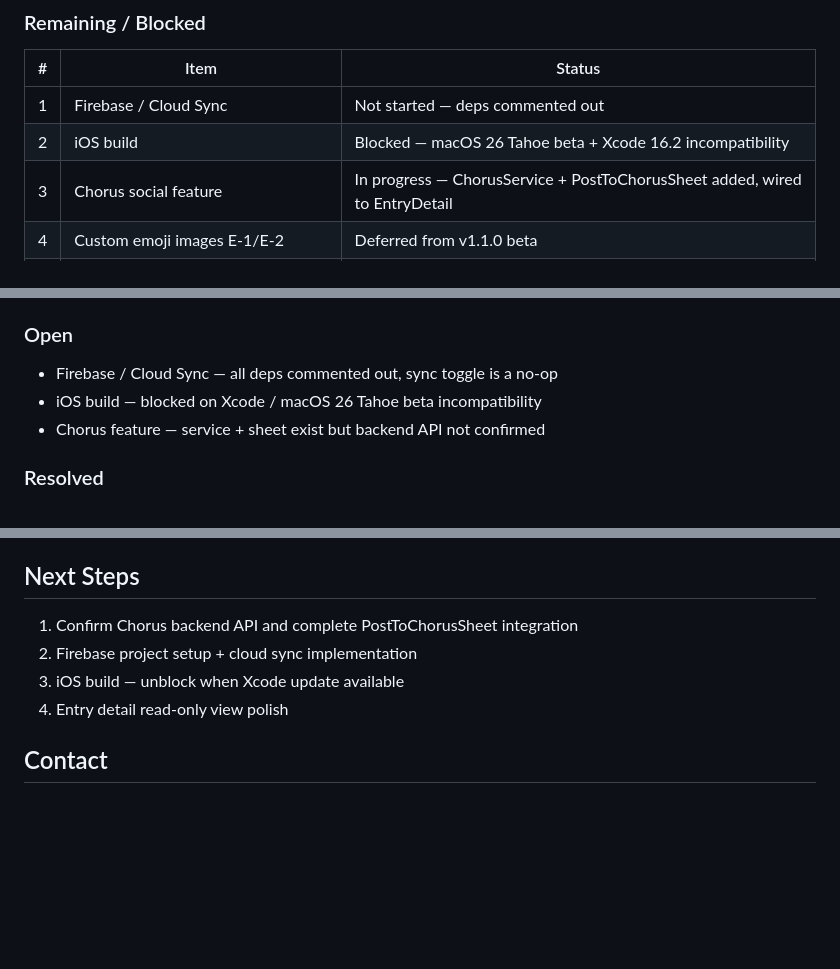
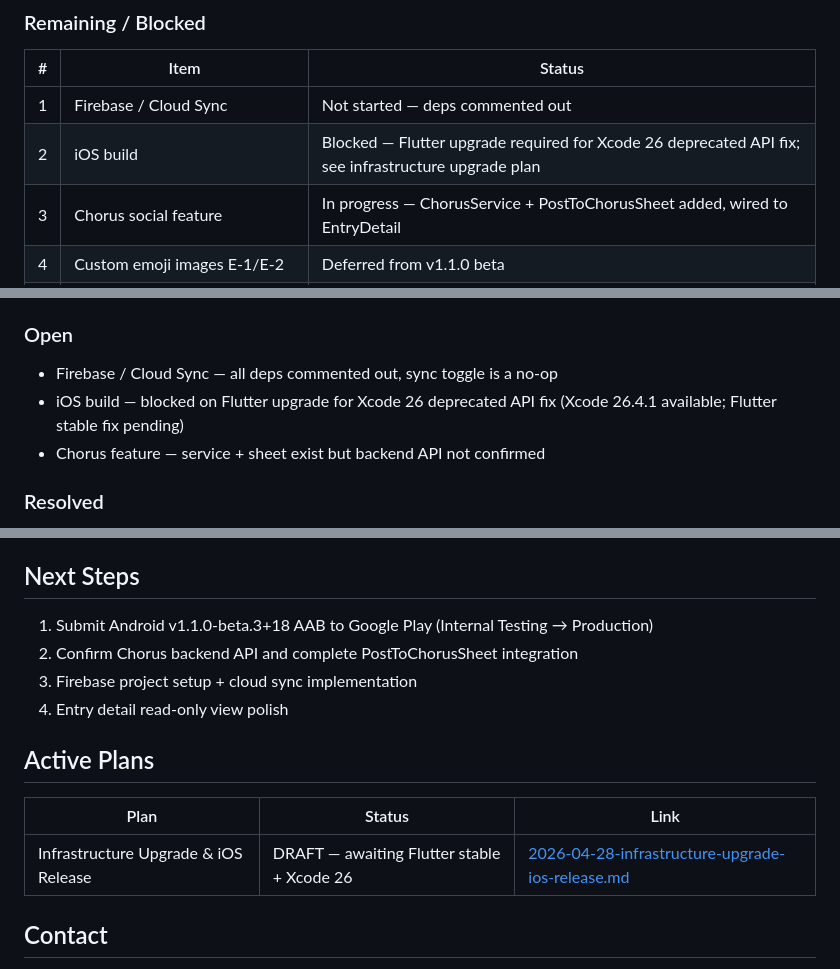
Before and after one commit to justinzero888/blinking_app, a Markdown page: PROJECT_PLAN.md, 3 parts joined by grey strips. Drawn GitHub-style; blank space fills up the shorter version.

```diff
--- a/PROJECT_PLAN.md
+++ b/PROJECT_PLAN.md
@@ -34,7 +34,7 @@
 | # | Item | Status |
 |---|------|--------|
 | 1 | Firebase / Cloud Sync | Not started — deps commented out |
-| 2 | iOS build | Blocked — macOS 26 Tahoe beta + Xcode 16.2 incompatibility |
+| 2 | iOS build | Blocked — Flutter upgrade required for Xcode 26 deprecated API fix; see infrastructure upgrade plan |
 | 3 | Chorus social feature | In progress — ChorusService + PostToChorusSheet added, wired to EntryDetail |
 | 4 | Custom emoji images E-1/E-2 | Deferred from v1.1.0 beta |
 | 5 | Card generation AI multi-design suggestions | Deferred from v1.1.0 beta |
@@ -136,7 +136,7 @@ flutter build appbundle --release
 
 ### Open
 - Firebase / Cloud Sync — all deps commented out, sync toggle is a no-op
-- iOS build — blocked on Xcode / macOS 26 Tahoe beta incompatibility
+- iOS build — blocked on Flutter upgrade for Xcode 26 deprecated API fix (Xcode 26.4.1 available; Flutter stable fix pending)
 - Chorus feature — service + sheet exist but backend API not confirmed
 
 ### Resolved
@@ -154,10 +154,16 @@ flutter build appbundle --release
 
 ## Next Steps
 
-1. Confirm Chorus backend API and complete PostToChorusSheet integration
-2. Firebase project setup + cloud sync implementation
-3. iOS build — unblock when Xcode update available
+1. Submit Android v1.1.0-beta.3+18 AAB to Google Play (Internal Testing → Production)
+2. Confirm Chorus backend API and complete PostToChorusSheet integration
+3. Firebase project setup + cloud sync implementation
 4. Entry detail read-only view polish
+
+## Active Plans
+
+| Plan | Status | Link |
+|------|--------|------|
+| Infrastructure Upgrade & iOS Release | DRAFT — awaiting Flutter stable + Xcode 26 | [2026-04-28-infrastructure-upgrade-ios-release.md](docs/plans/2026-04-28-infrastructure-upgrade-ios-release.md) |
 
 ## Contact
 - Developer: Justin
```
Also changed, not shown: docs/plans/2026-04-28-infrastructure-upgrade-ios-release.md (added, +188 -0 lines).
